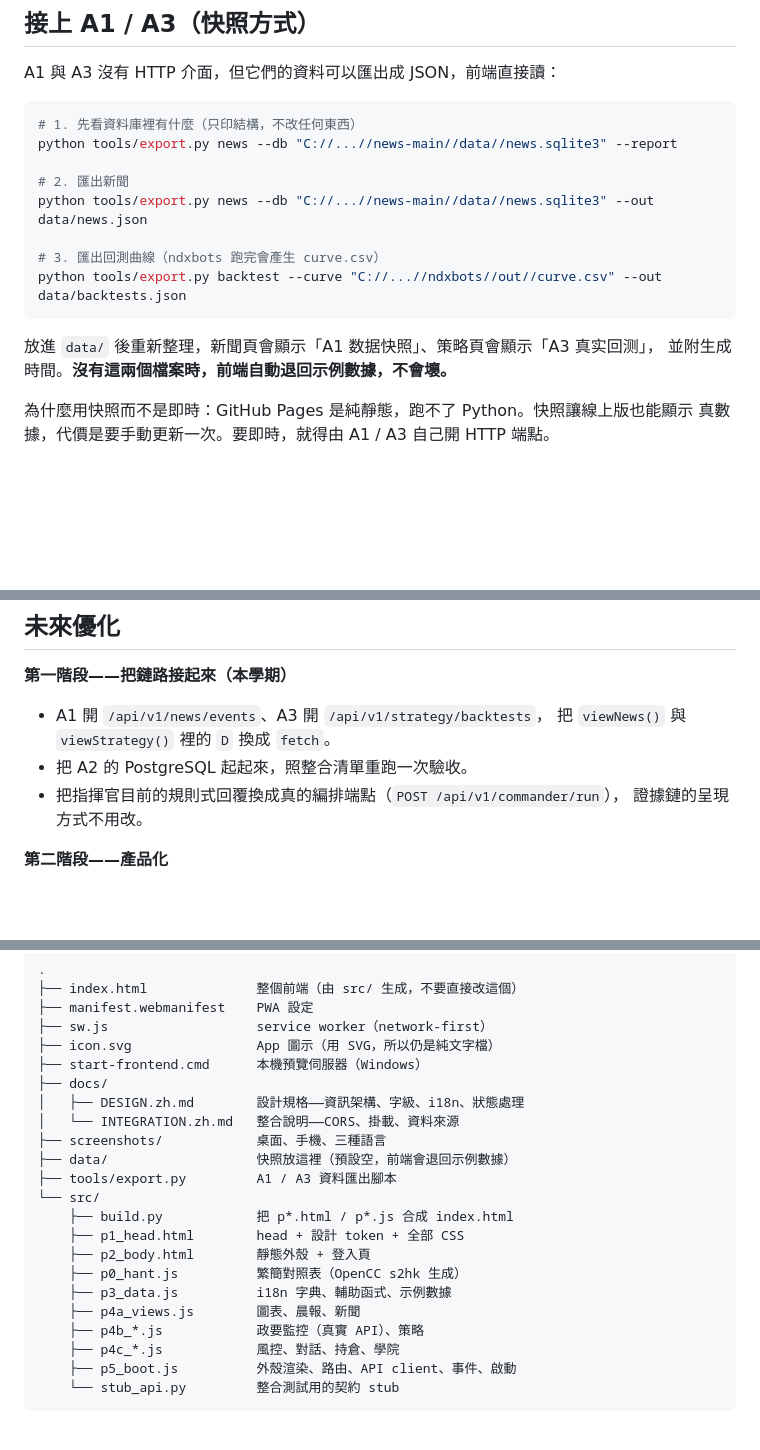
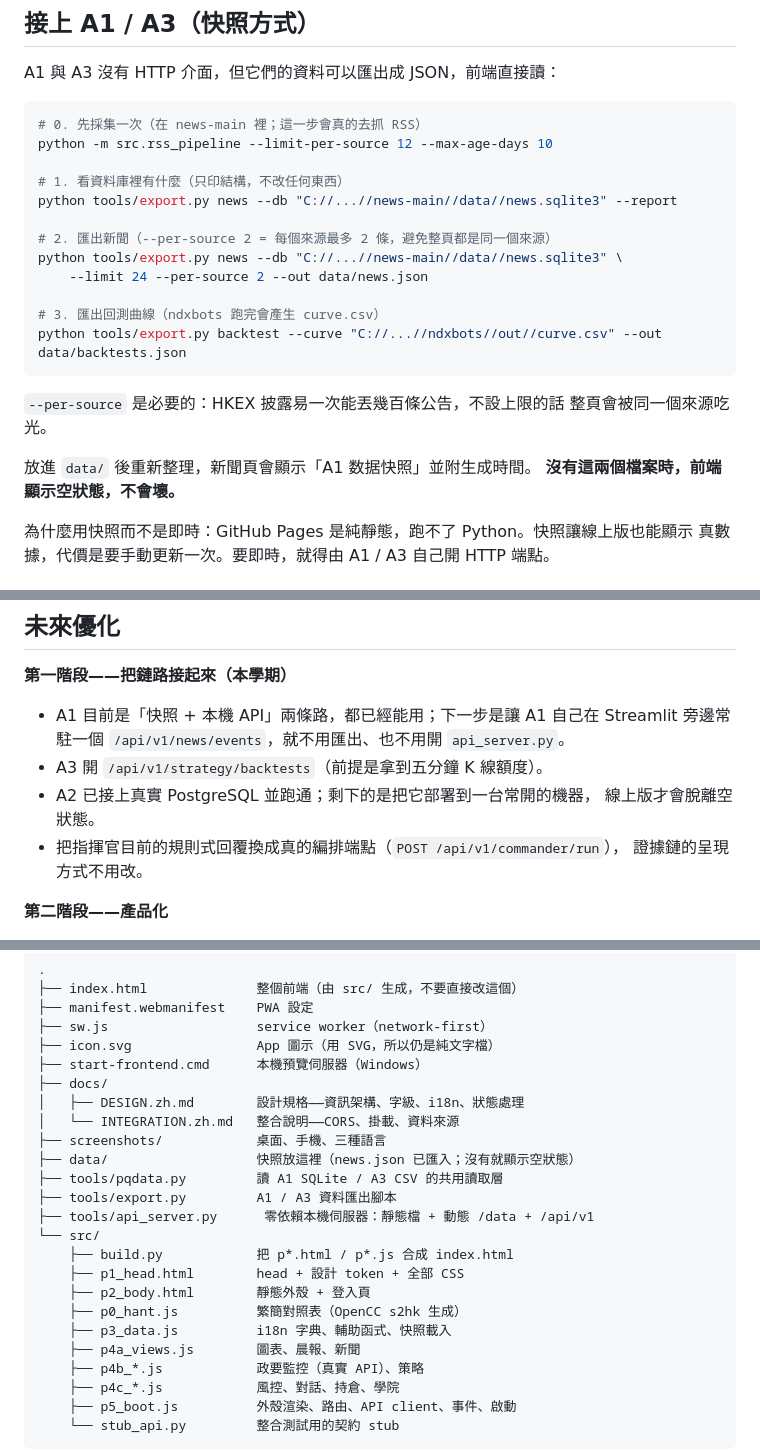
Before and after one commit to user139930/prismquant-web, a Markdown page: README.md, 3 parts joined by grey strips. Drawn GitHub-style; blank space fills up the shorter version.

````diff
--- a/README.md
+++ b/README.md
@@ -131,18 +139,25 @@ application.mount("/app", StaticFiles(directory=PROJECT_ROOT / "web", html=True)
 A1 與 A3 沒有 HTTP 介面，但它們的資料可以匯出成 JSON，前端直接讀：
 
 ```bash
-# 1. 先看資料庫裡有什麼（只印結構，不改任何東西）
+# 0. 先採集一次（在 news-main 裡；這一步會真的去抓 RSS）
+python -m src.rss_pipeline --limit-per-source 12 --max-age-days 10
+
+# 1. 看資料庫裡有什麼（只印結構，不改任何東西）
 python tools/export.py news --db "C://...//news-main//data//news.sqlite3" --report
 
-# 2. 匯出新聞
-python tools/export.py news --db "C://...//news-main//data//news.sqlite3" --out data/news.json
+# 2. 匯出新聞（--per-source 2 = 每個來源最多 2 條，避免整頁都是同一個來源）
+python tools/export.py news --db "C://...//news-main//data//news.sqlite3" \
+    --limit 24 --per-source 2 --out data/news.json
 
 # 3. 匯出回測曲線（ndxbots 跑完會產生 curve.csv）
 python tools/export.py backtest --curve "C://...//ndxbots//out//curve.csv" --out data/backtests.json
 ```
 
-放進 `data/` 後重新整理，新聞頁會顯示「A1 数据快照」、策略頁會顯示「A3 真实回测」，
-並附生成時間。**沒有這兩個檔案時，前端自動退回示例數據，不會壞。**
+`--per-source` 是必要的：HKEX 披露易一次能丟幾百條公告，不設上限的話
+整頁會被同一個來源吃光。
+
+放進 `data/` 後重新整理，新聞頁會顯示「A1 数据快照」並附生成時間。
+**沒有這兩個檔案時，前端顯示空狀態，不會壞。**
 
 為什麼用快照而不是即時：GitHub Pages 是純靜態，跑不了 Python。快照讓線上版也能顯示
 真數據，代價是要手動更新一次。要即時，就得由 A1 / A3 自己開 HTTP 端點。
@@ -232,9 +262,11 @@ python tools/api_server.py --news-db "<...>\news.sqlite3" --curve "<...>\curve.c
 ## 未來優化
 
 **第一階段——把鏈路接起來（本學期）**
-- A1 開 `/api/v1/news/events`、A3 開 `/api/v1/strategy/backtests`，
-  把 `viewNews()` 與 `viewStrategy()` 裡的 `D` 換成 `fetch`。
-- 把 A2 的 PostgreSQL 起起來，照整合清單重跑一次驗收。
+- A1 目前是「快照 + 本機 API」兩條路，都已經能用；下一步是讓 A1 自己在
+  Streamlit 旁邊常駐一個 `/api/v1/news/events`，就不用匯出、也不用開 `api_server.py`。
+- A3 開 `/api/v1/strategy/backtests`（前提是拿到五分鐘 K 線額度）。
+- A2 已接上真實 PostgreSQL 並跑通；剩下的是把它部署到一台常開的機器，
+  線上版才會脫離空狀態。
 - 把指揮官目前的規則式回覆換成真的編排端點（`POST /api/v1/commander/run`），
   證據鏈的呈現方式不用改。
 
@@ -270,14 +302,16 @@ python tools/api_server.py --news-db "<...>\news.sqlite3" --curve "<...>\curve.c
 │   ├── DESIGN.zh.md        設計規格——資訊架構、字級、i18n、狀態處理
 │   └── INTEGRATION.zh.md   整合說明——CORS、掛載、資料來源
 ├── screenshots/            桌面、手機、三種語言
-├── data/                   快照放這裡（預設空，前端會退回示例數據）
+├── data/                   快照放這裡（news.json 已匯入；沒有就顯示空狀態）
+├── tools/pqdata.py         讀 A1 SQLite / A3 CSV 的共用讀取層
 ├── tools/export.py         A1 / A3 資料匯出腳本
+├── tools/api_server.py      零依賴本機伺服器：靜態檔 + 動態 /data + /api/v1
 └── src/
     ├── build.py            把 p*.html / p*.js 合成 index.html
     ├── p1_head.html        head + 設計 token + 全部 CSS
     ├── p2_body.html        靜態外殼 + 登入頁
     ├── p0_hant.js          繁簡對照表（OpenCC s2hk 生成）
-    ├── p3_data.js          i18n 字典、輔助函式、示例數據
+    ├── p3_data.js          i18n 字典、輔助函式、快照載入
     ├── p4a_views.js        圖表、晨報、新聞
     ├── p4b_*.js            政要監控（真實 API）、策略
     ├── p4c_*.js            風控、對話、持倉、學院
````
Also changed, not shown: other parts of README.md (+34 -11 lines), data/README.md (+15 -10 lines), screenshots/03_新聞情報_真實快照.png (added), screenshots/03_新聞情報_空狀態.png (deleted), 7 other files.
